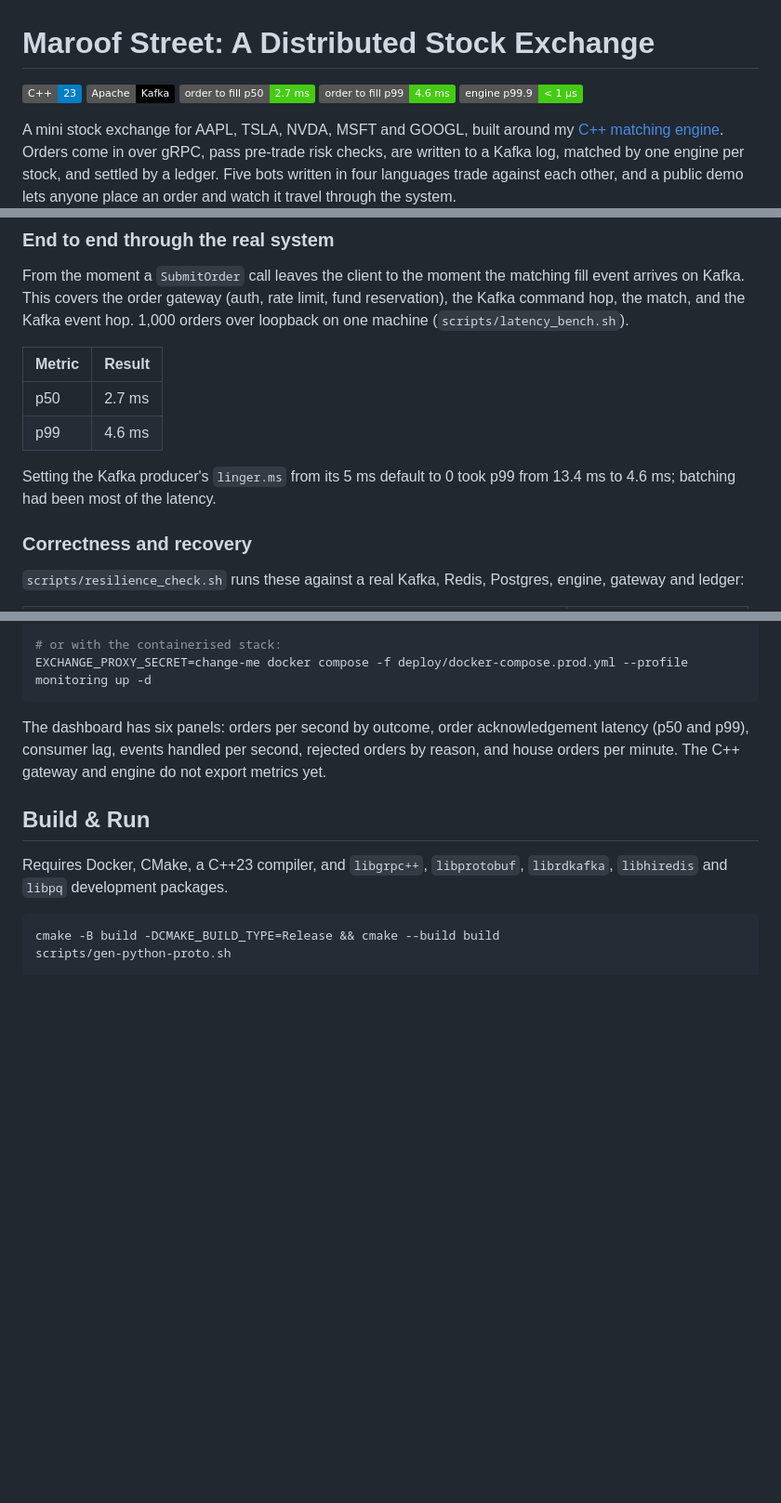
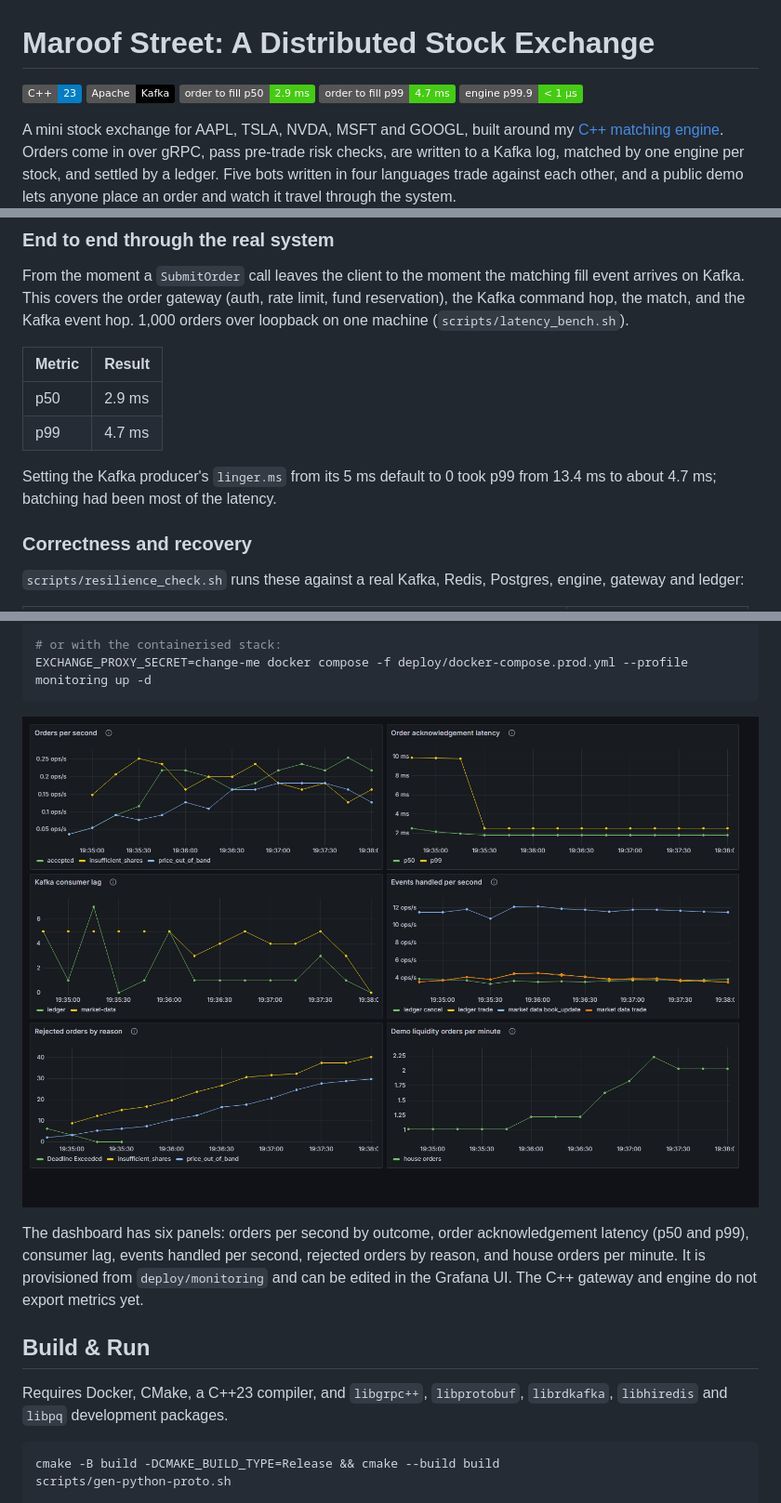
Before and after one commit to smhussa22/maroof-street, a Markdown page: README.md, 3 parts joined by grey strips. Shown at 93% size. GitHub-like rendering; pictures changed too: docs/images/grafana.png (added); badges without logos; blank space fills up the shorter version.

Commit message:
serialised visitor orders per stock, added the dashboard screenshot, and re-measured latency after the gateway fixes

````diff
--- a/README.md
+++ b/README.md
@@ -2,8 +2,8 @@
 
 ![C++23](https://img.shields.io/badge/C%2B%2B-23-blue)
 ![Kafka](https://img.shields.io/badge/Apache-Kafka-black)
-![order to fill p50](https://img.shields.io/badge/order%20to%20fill%20p50-2.7%20ms-brightgreen)
-![order to fill p99](https://img.shields.io/badge/order%20to%20fill%20p99-4.6%20ms-brightgreen)
+![order to fill p50](https://img.shields.io/badge/order%20to%20fill%20p50-2.9%20ms-brightgreen)
+![order to fill p99](https://img.shields.io/badge/order%20to%20fill%20p99-4.7%20ms-brightgreen)
 ![engine p99.9](https://img.shields.io/badge/engine%20p99.9-%3C%201%20%C2%B5s-brightgreen)
 
 A mini stock exchange for AAPL, TSLA, NVDA, MSFT and GOOGL, built around my [C++ matching engine](https://github.com/smhussa22/matching-engine). Orders come in over gRPC, pass pre-trade risk checks, are written to a Kafka log, matched by one engine per stock, and settled by a ledger. Five bots written in four languages trade against each other, and a public demo lets anyone place an order and watch it travel through the system.
@@ -77,10 +77,10 @@ From the moment a `SubmitOrder` call leaves the client to the moment the matchin
 
 | Metric | Result |
 |---|---|
-| p50 | 2.7 ms |
-| p99 | 4.6 ms |
+| p50 | 2.9 ms |
+| p99 | 4.7 ms |
 
-Setting the Kafka producer's `linger.ms` from its 5 ms default to 0 took p99 from 13.4 ms to 4.6 ms; batching had been most of the latency.
+Setting the Kafka producer's `linger.ms` from its 5 ms default to 0 took p99 from 13.4 ms to about 4.7 ms; batching had been most of the latency.
 
 ### Correctness and recovery
 
@@ -115,7 +115,9 @@ docker-compose -f deploy/docker-compose.yml --profile monitoring up -d prometheu
 EXCHANGE_PROXY_SECRET=change-me docker compose -f deploy/docker-compose.prod.yml --profile monitoring up -d
 ```
 
-The dashboard has six panels: orders per second by outcome, order acknowledgement latency (p50 and p99), consumer lag, events handled per second, rejected orders by reason, and house orders per minute. The C++ gateway and engine do not export metrics yet.
+![Grafana dashboard](docs/images/grafana.png)
+
+The dashboard has six panels: orders per second by outcome, order acknowledgement latency (p50 and p99), consumer lag, events handled per second, rejected orders by reason, and house orders per minute. It is provisioned from `deploy/monitoring` and can be edited in the Grafana UI. The C++ gateway and engine do not export metrics yet.
 
 ## Build & Run
 
````
Also changed, not shown: progress.md (+1 -1 lines), 3 other files.
